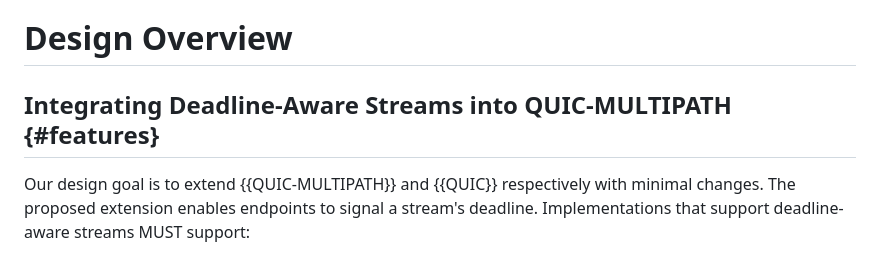
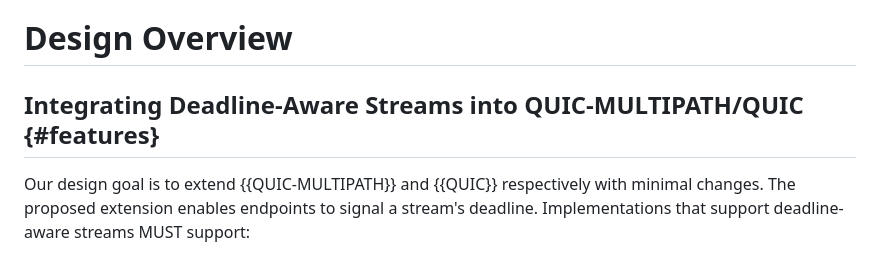
Before and after one commit to t-aus-m/mpquic-dmtp-draft, a Markdown page: draft-tjohn-quic-multipath-dmtp.md, the part around the change. Rendered like a GitHub page.

Commit message:
🩹 update headline

```diff
--- a/draft-tjohn-quic-multipath-dmtp.md
+++ b/draft-tjohn-quic-multipath-dmtp.md
@@ -86,7 +86,7 @@ Within this document:
 
 # Design Overview
 
-## Integrating Deadline-Aware Streams into QUIC-MULTIPATH {#features}
+## Integrating Deadline-Aware Streams into QUIC-MULTIPATH/QUIC {#features}
 
 Our design goal is to extend {{QUIC-MULTIPATH}} and {{QUIC}} respectively with minimal changes. The proposed extension enables endpoints to signal a stream's deadline. Implementations that support deadline-aware streams MUST support:
 
```
